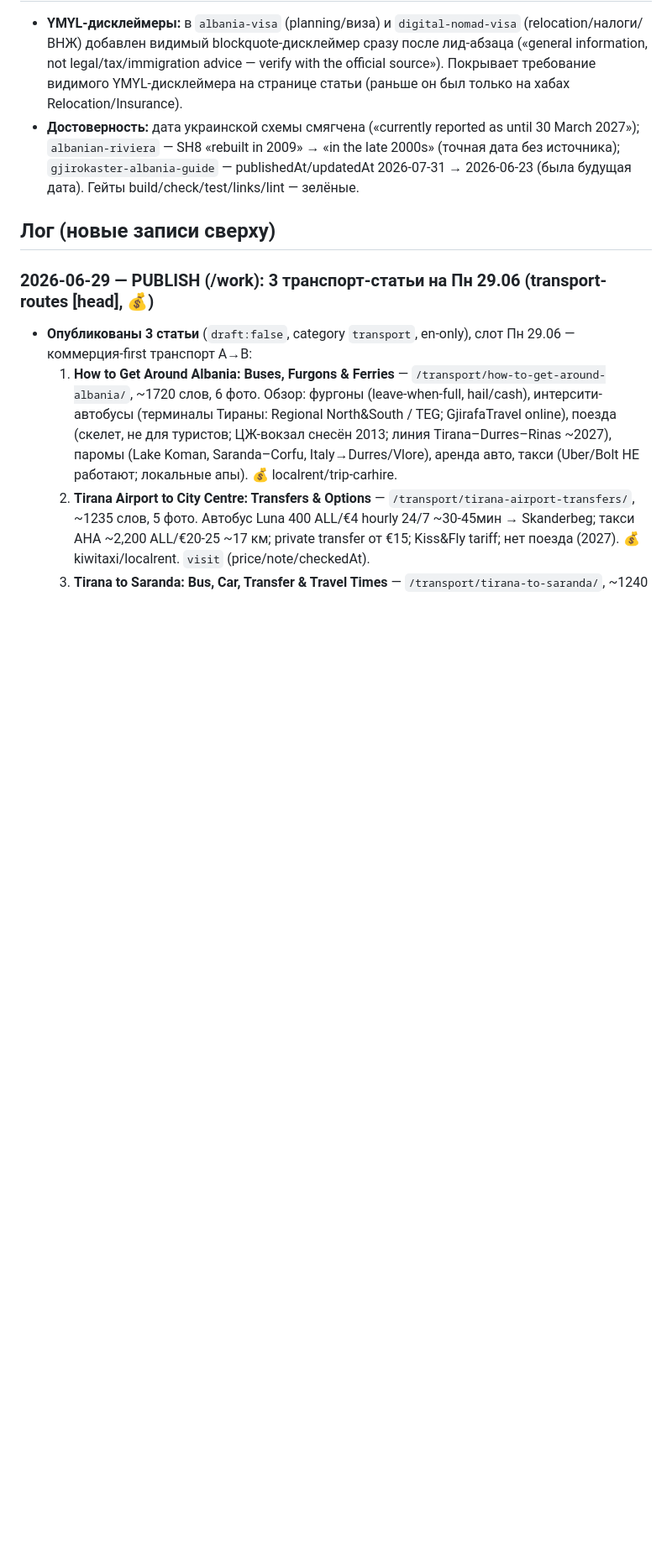
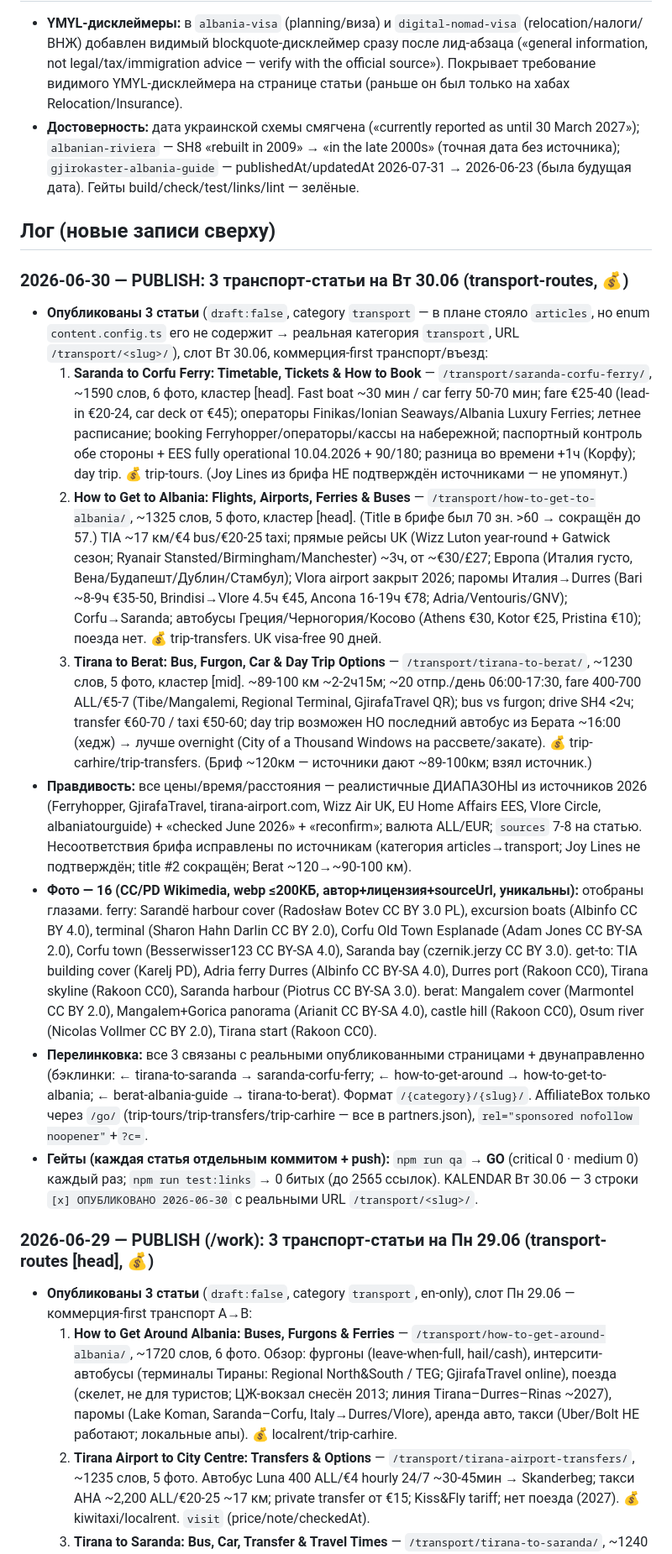
Before and after one commit to sashakobtsev21-stack/albania-site, a Markdown page: PROGRESS.md, the part around the change. Shown at 84% size. Rendered like a GitHub page; blank space fills up the shorter version.

```diff
--- a/PROGRESS.md
+++ b/PROGRESS.md
@@ -23,6 +23,16 @@
 - **Достоверность:** дата украинской схемы смягчена («currently reported as until 30 March 2027»); `albanian-riviera` — SH8 «rebuilt in 2009» → «in the late 2000s» (точная дата без источника); `gjirokaster-albania-guide` — publishedAt/updatedAt 2026-07-31 → 2026-06-23 (была будущая дата). Гейты build/check/test/links/lint — зелёные.
 
 ## Лог (новые записи сверху)
+### 2026-06-30 — PUBLISH: 3 транспорт-статьи на Вт 30.06 (transport-routes, 💰)
+- **Опубликованы 3 статьи** (`draft:false`, category `transport` — в плане стояло `articles`, но enum `content.config.ts` его не содержит → реальная категория `transport`, URL `/transport/<slug>/`), слот Вт 30.06, коммерция-first транспорт/въезд:
+  1. **Saranda to Corfu Ferry: Timetable, Tickets & How to Book** — `/transport/saranda-corfu-ferry/`, ~1590 слов, 6 фото, кластер [head]. Fast boat ~30 мин / car ferry 50-70 мин; fare €25-40 (lead-in €20-24, car deck от €45); операторы Finikas/Ionian Seaways/Albania Luxury Ferries; летнее расписание; booking Ferryhopper/операторы/кассы на набережной; паспортный контроль обе стороны + EES fully operational 10.04.2026 + 90/180; разница во времени +1ч (Корфу); day trip. 💰 trip-tours. (Joy Lines из брифа НЕ подтверждён источниками — не упомянут.)
+  2. **How to Get to Albania: Flights, Airports, Ferries & Buses** — `/transport/how-to-get-to-albania/`, ~1325 слов, 5 фото, кластер [head]. (Title в брифе был 70 зн. >60 → сокращён до 57.) TIA ~17 км/€4 bus/€20-25 taxi; прямые рейсы UK (Wizz Luton year-round + Gatwick сезон; Ryanair Stansted/Birmingham/Manchester) ~3ч, от ~€30/£27; Европа (Италия густо, Вена/Будапешт/Дублин/Стамбул); Vlora airport закрыт 2026; паромы Италия→Durres (Bari ~8-9ч €35-50, Brindisi→Vlore 4.5ч €45, Ancona 16-19ч €78; Adria/Ventouris/GNV); Corfu→Saranda; автобусы Греция/Черногория/Косово (Athens €30, Kotor €25, Pristina €10); поезда нет. 💰 trip-transfers. UK visa-free 90 дней.
+  3. **Tirana to Berat: Bus, Furgon, Car & Day Trip Options** — `/transport/tirana-to-berat/`, ~1230 слов, 5 фото, кластер [mid]. ~89-100 км ~2-2ч15м; ~20 отпр./день 06:00-17:30, fare 400-700 ALL/€5-7 (Tibe/Mangalemi, Regional Terminal, GjirafaTravel QR); bus vs furgon; drive SH4 <2ч; transfer €60-70 / taxi €50-60; day trip возможен НО последний автобус из Берата ~16:00 (хедж) → лучше overnight (City of a Thousand Windows на рассвете/закате). 💰 trip-carhire/trip-transfers. (Бриф ~120км — источники дают ~89-100км; взял источник.)
+- **Правдивость:** все цены/время/расстояния — реалистичные ДИАПАЗОНЫ из источников 2026 (Ferryhopper, GjirafaTravel, tirana-airport.com, Wizz Air UK, EU Home Affairs EES, Vlore Circle, albaniatourguide) + «checked June 2026» + «reconfirm»; валюта ALL/EUR; `sources` 7-8 на статью. Несоответствия брифа исправлены по источникам (категория articles→transport; Joy Lines не подтверждён; title #2 сокращён; Berat ~120→~90-100 км).
+- **Фото — 16 (CC/PD Wikimedia, webp ≤200КБ, автор+лицензия+sourceUrl, уникальны):** отобраны глазами. ferry: Sarandë harbour cover (Radosław Botev CC BY 3.0 PL), excursion boats (Albinfo CC BY 4.0), terminal (Sharon Hahn Darlin CC BY 2.0), Corfu Old Town Esplanade (Adam Jones CC BY-SA 2.0), Corfu town (Besserwisser123 CC BY-SA 4.0), Saranda bay (czernik.jerzy CC BY 3.0). get-to: TIA building cover (Karelj PD), Adria ferry Durres (Albinfo CC BY-SA 4.0), Durres port (Rakoon CC0), Tirana skyline (Rakoon CC0), Saranda harbour (Piotrus CC BY-SA 3.0). berat: Mangalem cover (Marmontel CC BY 2.0), Mangalem+Gorica panorama (Arianit CC BY-SA 4.0), castle hill (Rakoon CC0), Osum river (Nicolas Vollmer CC BY 2.0), Tirana start (Rakoon CC0).
+- **Перелинковка:** все 3 связаны с реальными опубликованными страницами + двунаправленно (бэклинки: ← tirana-to-saranda → saranda-corfu-ferry; ← how-to-get-around → how-to-get-to-albania; ← berat-albania-guide → tirana-to-berat). Формат `/{category}/{slug}/`. AffiliateBox только через `/go/` (trip-tours/trip-transfers/trip-carhire — все в partners.json), `rel="sponsored nofollow noopener"`+`?c=`.
+- **Гейты (каждая статья отдельным коммитом + push):** `npm run qa` → **GO** (critical 0 · medium 0) каждый раз; `npm run test:links` → 0 битых (до 2565 ссылок). KALENDAR Вт 30.06 — 3 строки `[x] ОПУБЛИКОВАНО 2026-06-30` с реальными URL `/transport/<slug>/`.
+
 ### 2026-06-29 — PUBLISH (/work): 3 транспорт-статьи на Пн 29.06 (transport-routes [head], 💰)
 - **Опубликованы 3 статьи** (`draft:false`, category `transport`, en-only), слот Пн 29.06 — коммерция-first транспорт A→B:
   1. **How to Get Around Albania: Buses, Furgons & Ferries** — `/transport/how-to-get-around-albania/`, ~1720 слов, 6 фото. Обзор: фургоны (leave-when-full, hail/cash), интерсити-автобусы (терминалы Тираны: Regional North&South / TEG; GjirafaTravel online), поезда (скелет, не для туристов; ЦЖ-вокзал снесён 2013; линия Tirana–Durres–Rinas ~2027), паромы (Lake Koman, Saranda–Corfu, Italy→Durres/Vlore), аренда авто, такси (Uber/Bolt НЕ работают; локальные апы). 💰 localrent/trip-carhire.
```
Also changed, not shown: HANDOFF.md (+2 -2 lines), KALENDAR.md (+3 -3 lines).
